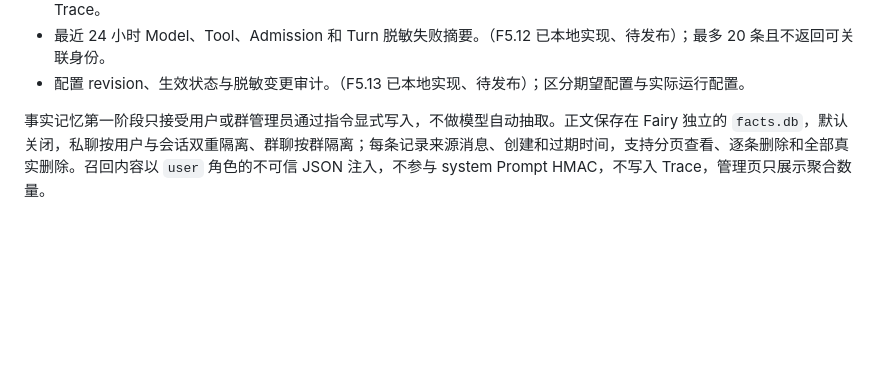
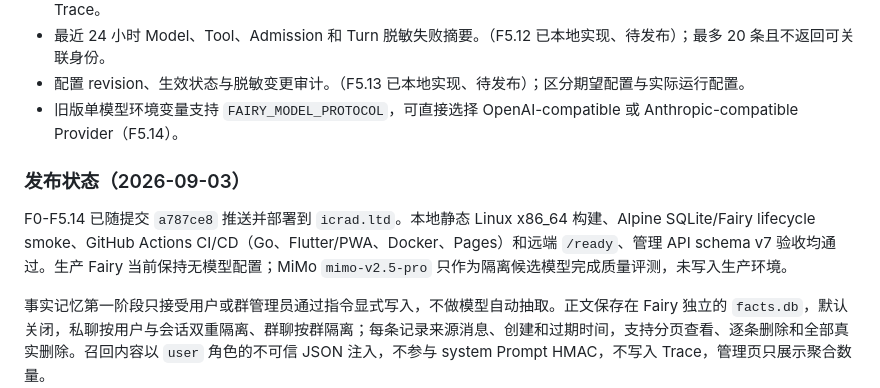
Before and after one commit to icradP/zzzproject, a Markdown page: docs/FAIRY_AGENT_ARCHITECTURE.md, the part around the change. Drawn GitHub-style; blank space fills up the shorter version.

Commit message:
Document Fairy agent release and deployment status

```diff
--- a/docs/FAIRY_AGENT_ARCHITECTURE.md
+++ b/docs/FAIRY_AGENT_ARCHITECTURE.md
@@ -585,6 +585,11 @@ F5.4 已加入第一版确定性评测集 `server/internal/fairy/testdata/eval/v
 - 按 Task、Provider 和 Model 聚合的 24 小时健康观测。（F5.11 已本地实现、待发布）；只读取脱敏 Model Attempt Trace。
 - 最近 24 小时 Model、Tool、Admission 和 Turn 脱敏失败摘要。（F5.12 已本地实现、待发布）；最多 20 条且不返回可关联身份。
 - 配置 revision、生效状态与脱敏变更审计。（F5.13 已本地实现、待发布）；区分期望配置与实际运行配置。
+- 旧版单模型环境变量支持 `FAIRY_MODEL_PROTOCOL`，可直接选择 OpenAI-compatible 或 Anthropic-compatible Provider（F5.14）。
+
+### 发布状态（2026-09-03）
+
+F0-F5.14 已随提交 `a787ce8` 推送并部署到 `icrad.ltd`。本地静态 Linux x86_64 构建、Alpine SQLite/Fairy lifecycle smoke、GitHub Actions CI/CD（Go、Flutter/PWA、Docker、Pages）和远端 `/ready`、管理 API schema v7 验收均通过。生产 Fairy 当前保持无模型配置；MiMo `mimo-v2.5-pro` 只作为隔离候选模型完成质量评测，未写入生产环境。
 
 事实记忆第一阶段只接受用户或群管理员通过指令显式写入，不做模型自动抽取。正文保存在 Fairy 独立的 `facts.db`，默认关闭，私聊按用户与会话双重隔离、群聊按群隔离；每条记录来源消息、创建和过期时间，支持分页查看、逐条删除和全部真实删除。召回内容以 `user` 角色的不可信 JSON 注入，不参与 system Prompt HMAC，不写入 Trace，管理页只展示聚合数量。
 
```
Also changed, not shown: docs/ROADMAP.md (+5 -3 lines).
